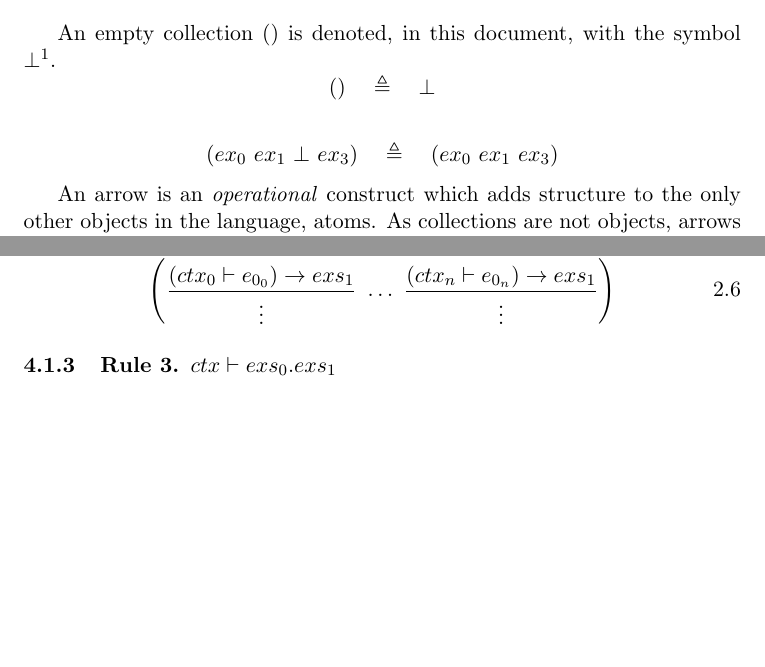
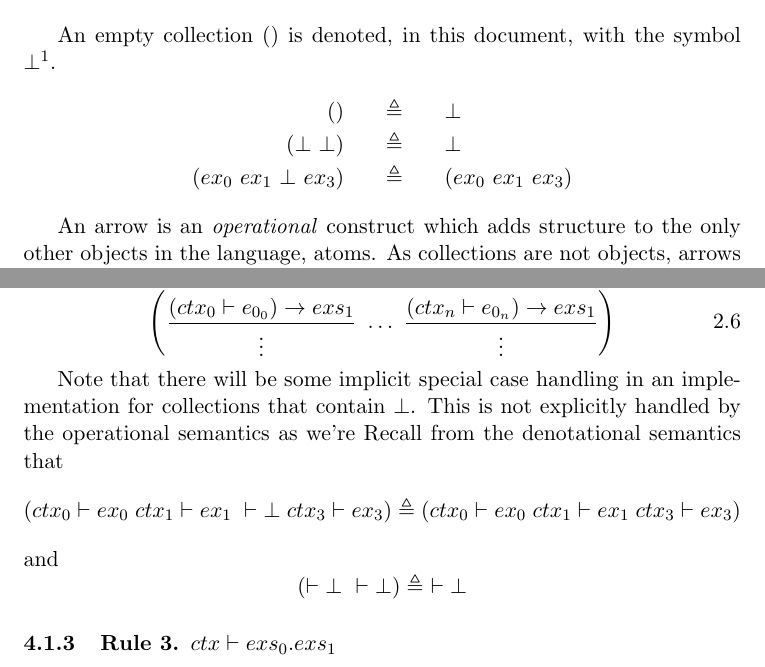
Before and after one commit to LangLang/LangLang, a LaTeX paper (specifications/specification-0.1.tex): two parts of pages 2 and 5 of 6, joined at a grey line, cut so that both start at the same text, the shorter picture padded with empty space. Compiled offline with pdfLaTeX.

Commit message:
Worked on some denotational semantics to clarify rule 2.6

```diff
--- a/specifications/specification-0.1.tex
+++ b/specifications/specification-0.1.tex
@@ -77,14 +77,11 @@ Furthermore, when a collection contains only a single expression, parentheses ma
 \]
 
 An empty collection $()$ is denoted, in this document, with the symbol $\bot$\footnote{Please take note of the conventions for writing \emph{bottom} mentioned in section \ref{sec:conventions}.}.
-\[
-() \quad\triangleq\quad \bot
-\]
-
-\[
-(ex_0\ ex_1\ \bot\ ex_3) \quad\triangleq\quad (ex_0\ ex_1\ ex_3)
-\]
-
+\begin{eqnarray*}
+() \quad&\triangleq&\quad \bot \\
+(\bot\ \bot) \quad&\triangleq&\quad \bot \\
+(ex_0\ ex_1\ \bot\ ex_3) \quad&\triangleq&\quad (ex_0\ ex_1\ ex_3)
+\end{eqnarray*}
 
 An arrow is an \emph{operational} construct which adds structure to the only other objects in the language, atoms.
 As collections are not objects, arrows may not connect to them directly, but instead connect only to their contents.
@@ -173,6 +170,17 @@ Recall from the introduction that the sequent always moves inward.
 {\vdots}\right)}{(ctx_0 \vdash e_{0_0}\ \dots\ ctx_n \vdash e_{0_n}) \rightarrow exs_1} \eqno{2.6}
 \]
 
+Note that there will be some implicit special case handling in an implementation for collections that contain $\bot$.
+This is not explicitly handled by the operational semantics as we're
+Recall from the denotational semantics that
+\[
+(ctx_0 \vdash ex_0\ ctx_1 \vdash ex_1\ \vdash \bot \ ctx_3 \vdash ex_3) \triangleq (ctx_0 \vdash ex_0\ ctx_1 \vdash ex_1\ ctx_3 \vdash ex_3)
+\]
+and
+\[
+(\vdash \bot\ \vdash \bot) \triangleq\ \vdash \bot
+\]
+
 \subsubsection{Rule 3. $ctx \vdash exs_0.exs_1$ }
 
 \[
```
